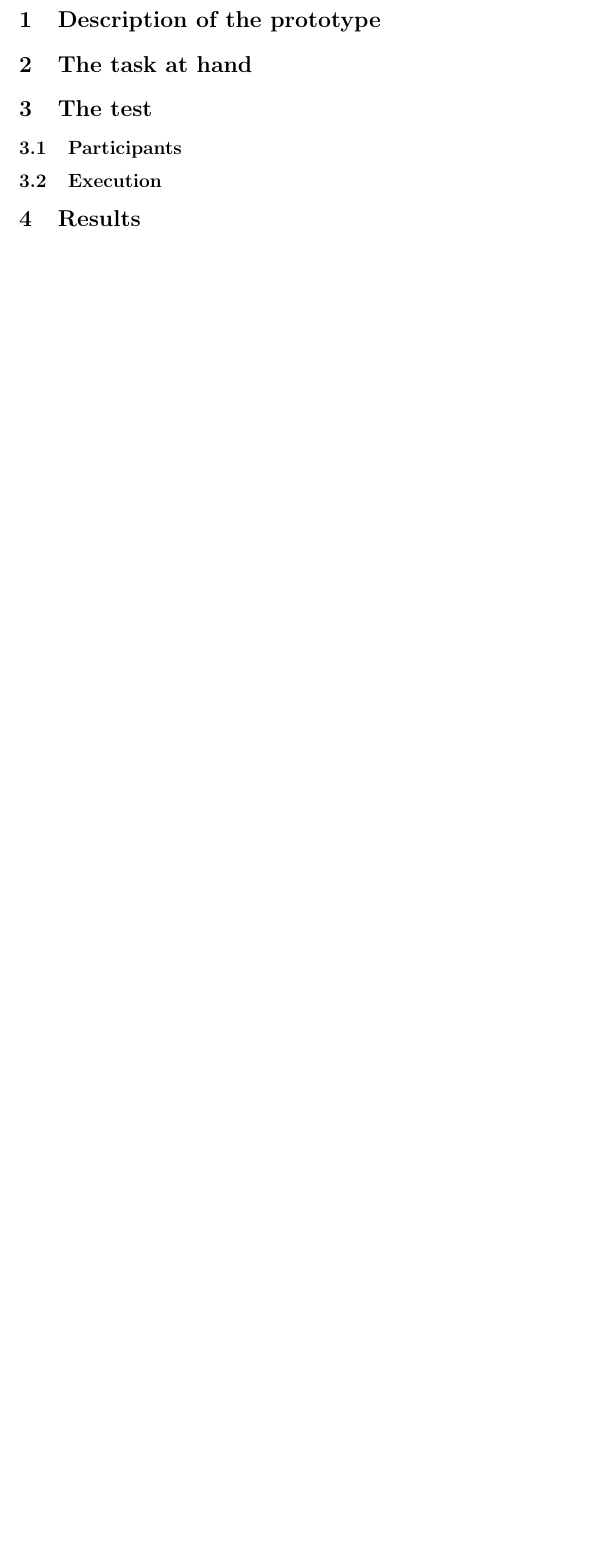
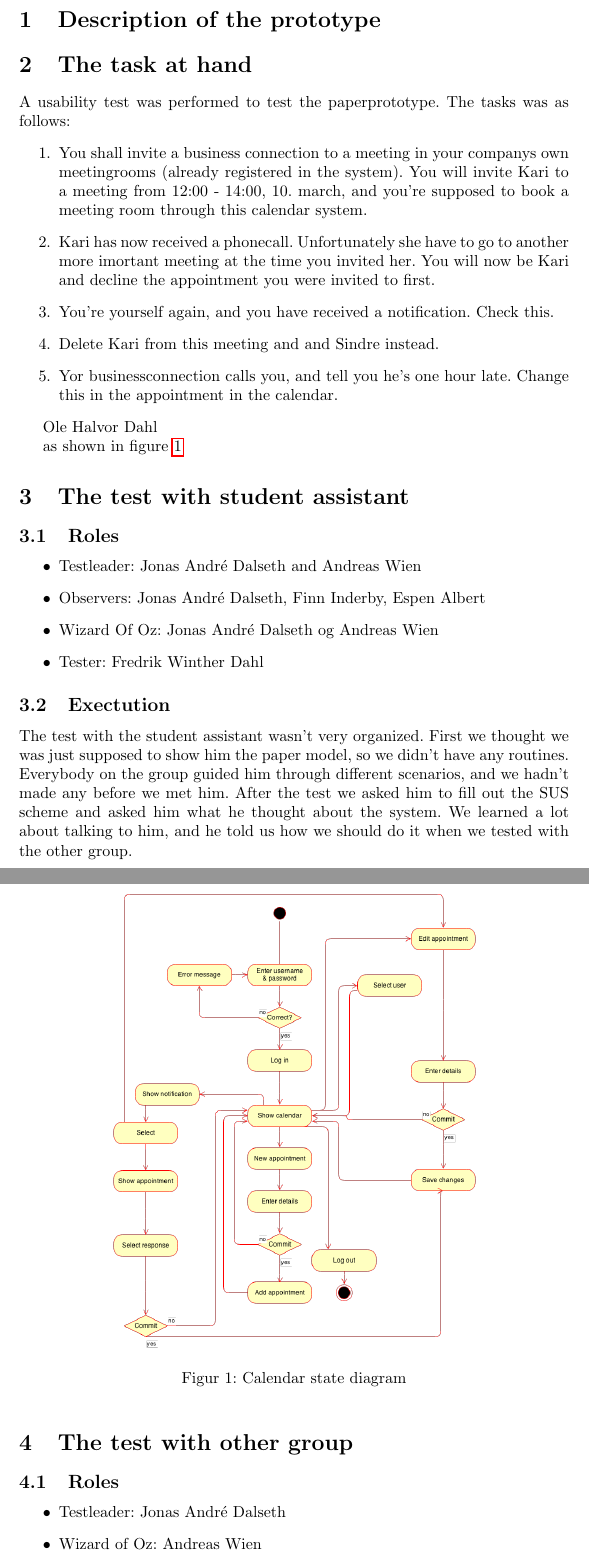
Before and after one commit to finninde/fellesprosjekt, a LaTeX document (D2b/D2b.tex): part of page 2 of 2 before the commit and two parts of pages 2 and 3 of 4 after it, the two joined at a grey line, cut so that both start at the same text, the shorter picture padded with empty space. Compiled offline with pdfLaTeX.

Commit message:
Add Redisign collumn and fixed the format of the text

```diff
--- a/D2b/D2b.tex
+++ b/D2b/D2b.tex
@@ -8,12 +8,56 @@
 \begin{document}
 \input{../titleD2b.tex}
 
+
+
 \section{Description of the prototype}
 % remember to put graphs har, use \begin{figure } from wiki
 
 \section{The task at hand}
-%scenarios here
+A usability test was performed to test the paperprototype. The tasks was as follows:
+\begin{enumerate}
 
-\section{The test}
-%write short about the text
-\subsection{Participants}
+\item You shall invite a business connection to a meeting in your companys own meetingrooms (already registered in the system). You will invite Kari to a meeting from 12:00 - 14:00, 10. march, and you're supposed to book a meeting room through this calendar system.
+
+\item Kari has now received a phonecall. Unfortunately she have to go to another more imortant meeting at the time you invited her. You will now be Kari and decline the appointment you were invited to first.
+
+\item You're yourself again, and you have received a notification. Check this.
+
+\item Delete Kari from this meeting and and Sindre instead.
+
+\item Yor businessconnection calls you, and tell you he's one hour late. Change this in the appointment in the calendar.
+\end{enumerate}
+
+
+Ole Halvor Dahl
+
+
+as shown in figure \ref{calendarstatediagram}
+
+\begin{figure}[h!]
+    \begin{center}
+        \includegraphics[width=8cm]{calendarStateDiagram.png}
+        \caption{Calendar state diagram}
+    \label{calendarstatediagram}
+    \end{center}
+\end{figure}
+
+
+
+\section{The test with student assistant}
+\subsection{Roles}
+\begin{itemize}
+\item Testleader: Jonas André Dalseth and Andreas Wien
+\item Observers: Jonas André Dalseth, Finn Inderby, Espen Albert
+\item Wizard Of Oz: Jonas André Dalseth og Andreas Wien
+\item Tester: Fredrik Winther Dahl
+\end{itemize}
+
+\subsection{Exectution}
+The test with the student assistant wasn't very organized. First we thought we was just supposed to show him the paper model, so we didn't have any routines. Everybody on the group guided him through different scenarios, and we hadn't made any before we met him. After the test we asked him to fill out the SUS scheme and asked him what he thought about the system. We learned a lot about talking to him, and he told us how we should do it when we tested with the other group.
+\section{The test with other group}
+\subsection{Roles}
+\begin{itemize}
+\item Testleader: Jonas André Dalseth
+\item Wizard of Oz: Andreas Wien
+\item Observers: Finn Inderhaug, Kristoffer Dalby
```
Also changed, not shown: D2b/D2b.pdf (added), D2b/calendarStateDiagram.png (added), db1/db1.pdf (added), D2b/D2b.tex (12 more changed lines), 1 other file.
